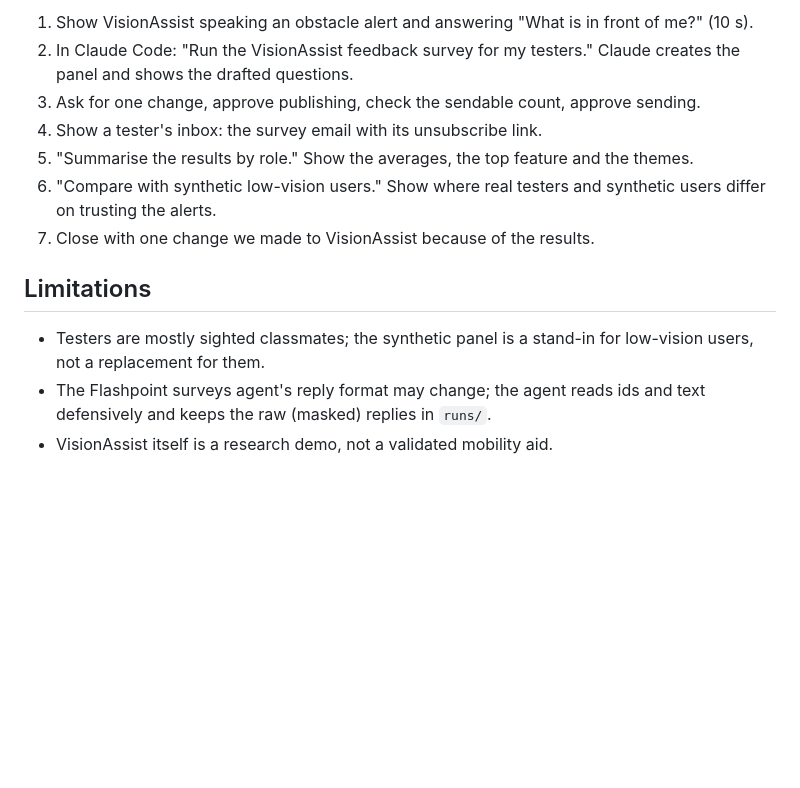
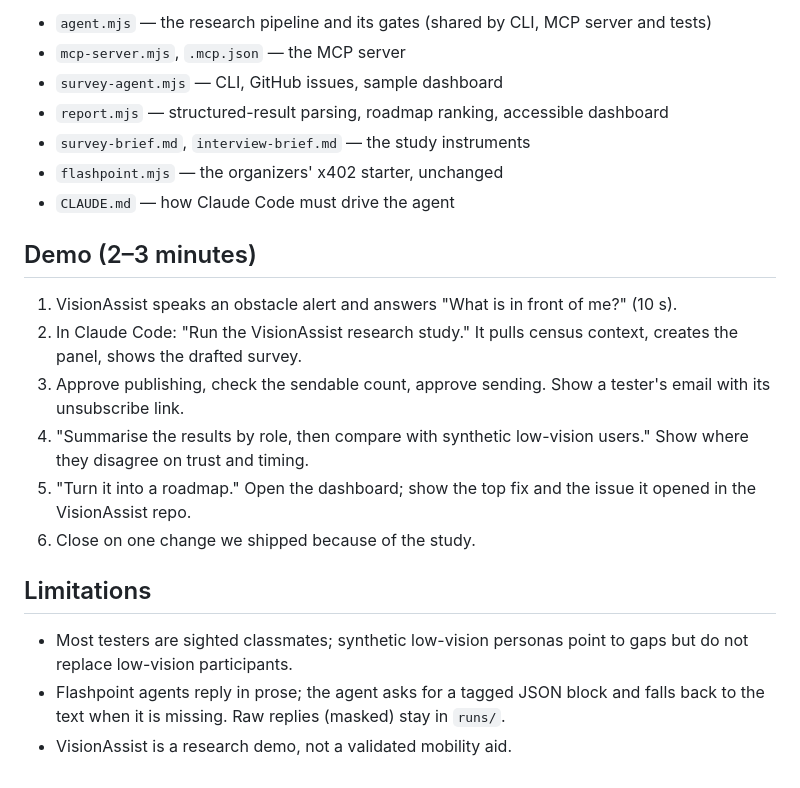
Before and after one commit to Ai-gogogo/visionassist-feedback-agent, a Markdown page: README.md, the part around one of its changes. Drawn GitHub-style; blank space fills up the shorter version.

```diff
--- a/README.md
+++ b/README.md
@@ -75,14 +94,23 @@ Eight offline tests use a fake Flashpoint client (no wallet, no network, no cred
 
-1. Show VisionAssist speaking an obstacle alert and answering "What is in front of me?" (10 s).
-2. In Claude Code: "Run the VisionAssist feedback survey for my testers." Claude creates the panel and shows the drafted questions.
-3. Ask for one change, approve publishing, check the sendable count, approve sending.
-4. Show a tester's inbox: the survey email with its unsubscribe link.
-5. "Summarise the results by role." Show the averages, the top feature and the themes.
-6. "Compare with synthetic low-vision users." Show where real testers and synthetic users differ on trusting the alerts.
-7. Close with one change we made to VisionAssist because of the results.
+- `agent.mjs` — the research pipeline and its gates (shared by CLI, MCP server and tests)
+- `mcp-server.mjs`, `.mcp.json` — the MCP server
+- `survey-agent.mjs` — CLI, GitHub issues, sample dashboard
+- `report.mjs` — structured-result parsing, roadmap ranking, accessible dashboard
+- `survey-brief.md`, `interview-brief.md` — the study instruments
+- `flashpoint.mjs` — the organizers' x402 starter, unchanged
+- `CLAUDE.md` — how Claude Code must drive the agent
+
+## Demo (2–3 minutes)
+
+1. VisionAssist speaks an obstacle alert and answers "What is in front of me?" (10 s).
+2. In Claude Code: "Run the VisionAssist research study." It pulls census context, creates the panel, shows the drafted survey.
+3. Approve publishing, check the sendable count, approve sending. Show a tester's email with its unsubscribe link.
+4. "Summarise the results by role, then compare with synthetic low-vision users." Show where they disagree on trust and timing.
+5. "Turn it into a roadmap." Open the dashboard; show the top fix and the issue it opened in the VisionAssist repo.
+6. Close on one change we shipped because of the study.
 
 ## Limitations
 
-- Testers are mostly sighted classmates; the synthetic panel is a stand-in for low-vision users, not a replacement for them.
-- The Flashpoint surveys agent's reply format may change; the agent reads ids and text defensively and keeps the raw (masked) replies in `runs/`.
-- VisionAssist itself is a research demo, not a validated mobility aid.
+- Most testers are sighted classmates; synthetic low-vision personas point to gaps but do not replace low-vision participants.
+- Flashpoint agents reply in prose; the agent asks for a tagged JSON block and falls back to the text when it is missing. Raw replies (masked) stay in `runs/`.
+- VisionAssist is a research demo, not a validated mobility aid.
```
Also changed, not shown: other parts of README.md (+56 -37 lines), CLAUDE.md (+9 -8 lines), docs/sample-roadmap.md (added, +21 -0 lines), interview-brief.md (added, +19 -0 lines), docs/sample-dashboard.png (added), 10 other files.
